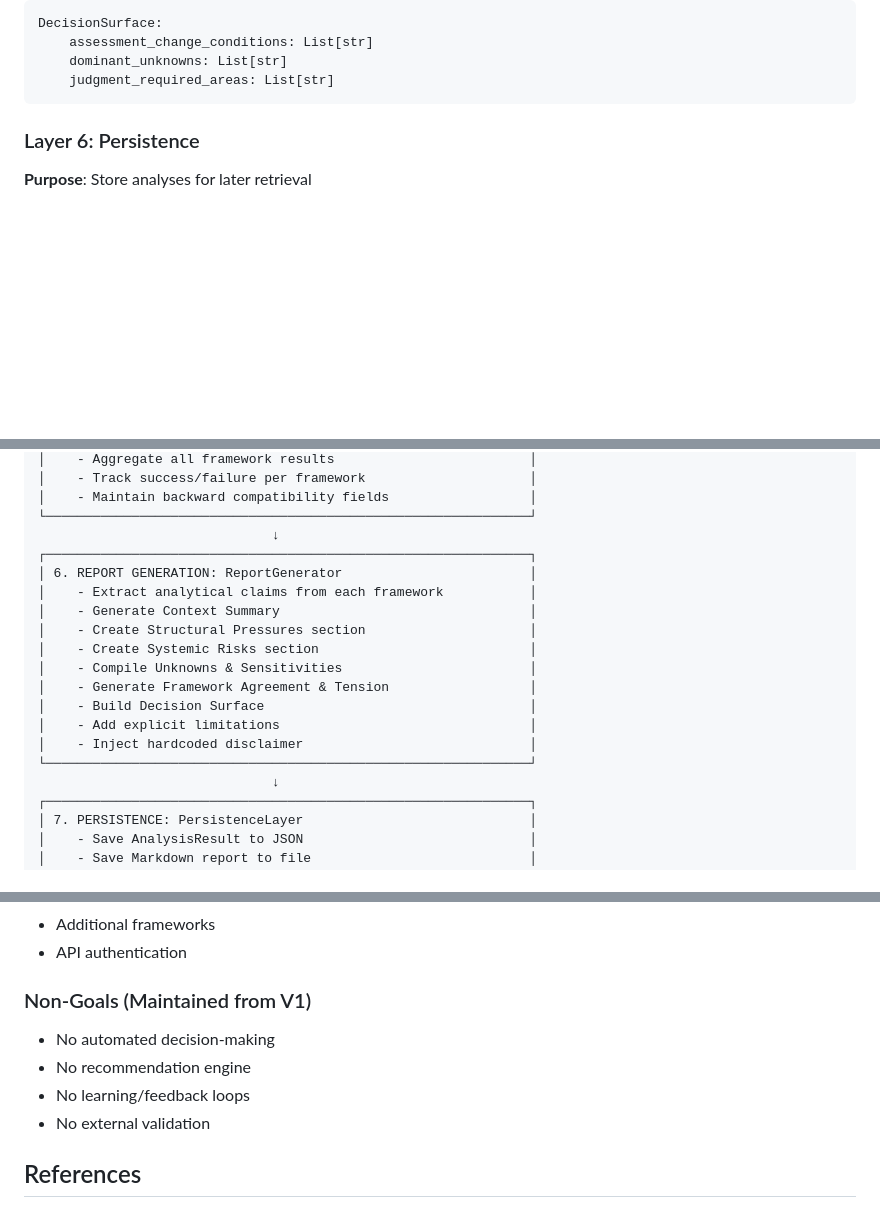
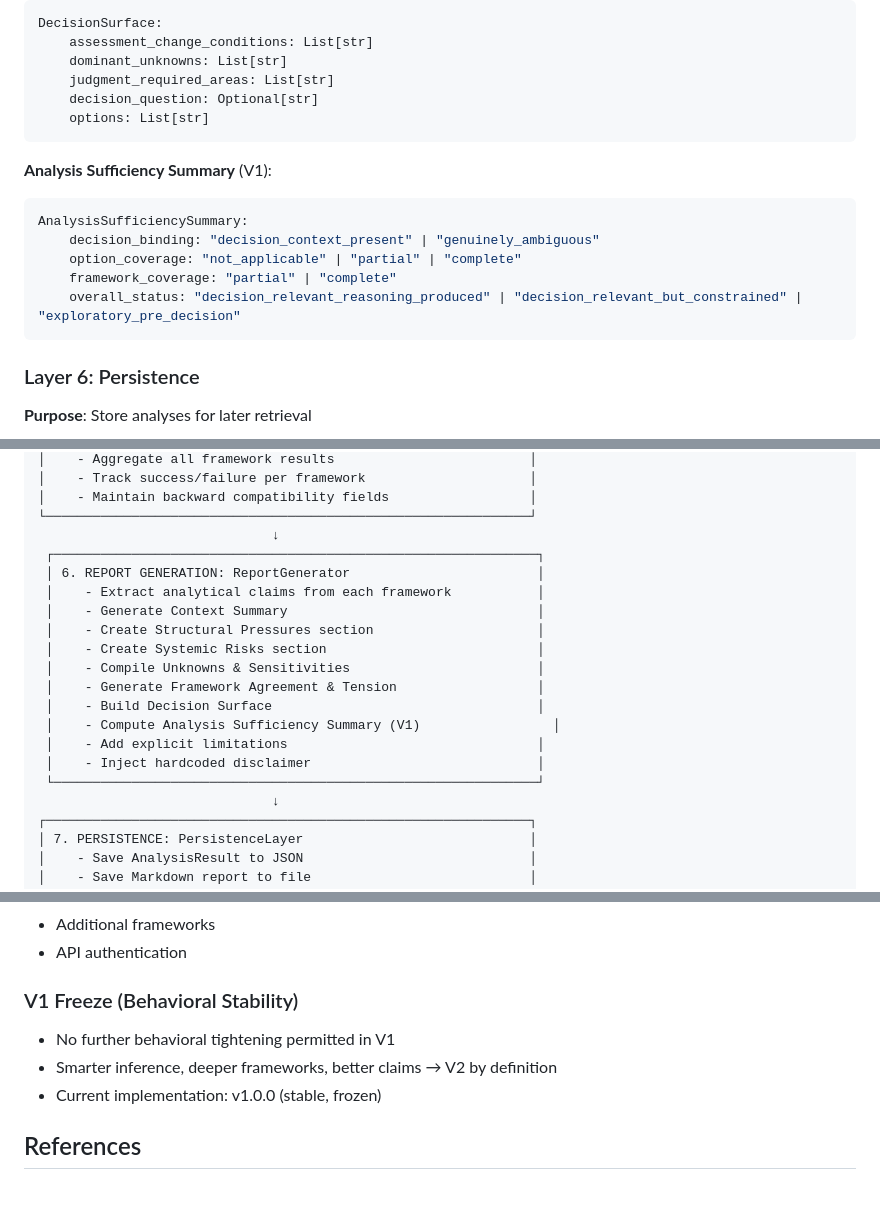
Before and after one commit to 0xmaritime/strategem, a Markdown page: ARCHITECTURE.md, 3 parts joined by grey strips. Rendered like a GitHub page; blank space fills up the shorter version.

````diff
--- a/ARCHITECTURE.md
+++ b/ARCHITECTURE.md
@@ -232,6 +237,17 @@ DecisionSurface:
     assessment_change_conditions: List[str]
     dominant_unknowns: List[str]
     judgment_required_areas: List[str]
+    decision_question: Optional[str]
+    options: List[str]
+```
+
+**Analysis Sufficiency Summary** (V1):
+```python
+AnalysisSufficiencySummary:
+    decision_binding: "decision_context_present" | "genuinely_ambiguous"
+    option_coverage: "not_applicable" | "partial" | "complete"
+    framework_coverage: "partial" | "complete"
+    overall_status: "decision_relevant_reasoning_produced" | "decision_relevant_but_constrained" | "exploratory_pre_decision"
 ```
 
 ### Layer 6: Persistence
@@ -310,18 +327,19 @@ DecisionSurface:
 │    - Maintain backward compatibility fields                  │
 └──────────────────────────────────────────────────────────────┘
                               ↓
-┌──────────────────────────────────────────────────────────────┐
-│ 6. REPORT GENERATION: ReportGenerator                        │
-│    - Extract analytical claims from each framework           │
-│    - Generate Context Summary                                │
-│    - Create Structural Pressures section                     │
-│    - Create Systemic Risks section                           │
-│    - Compile Unknowns & Sensitivities                        │
-│    - Generate Framework Agreement & Tension                  │
-│    - Build Decision Surface                                  │
-│    - Add explicit limitations                                │
-│    - Inject hardcoded disclaimer                             │
-└──────────────────────────────────────────────────────────────┘
+ ┌──────────────────────────────────────────────────────────────┐
+ │ 6. REPORT GENERATION: ReportGenerator                        │
+ │    - Extract analytical claims from each framework           │
+ │    - Generate Context Summary                                │
+ │    - Create Structural Pressures section                     │
+ │    - Create Systemic Risks section                           │
+ │    - Compile Unknowns & Sensitivities                        │
+ │    - Generate Framework Agreement & Tension                  │
+ │    - Build Decision Surface                                  │
+ │    - Compute Analysis Sufficiency Summary (V1)                 │
+ │    - Add explicit limitations                                │
+ │    - Inject hardcoded disclaimer                             │
+ └──────────────────────────────────────────────────────────────┘
                               ↓
 ┌──────────────────────────────────────────────────────────────┐
 │ 7. PERSISTENCE: PersistenceLayer                             │
@@ -526,11 +545,10 @@ class DatabasePersistence(PersistenceLayer):
 - Additional frameworks
 - API authentication
 
-### Non-Goals (Maintained from V1)
-- No automated decision-making
-- No recommendation engine
-- No learning/feedback loops
-- No external validation
+### V1 Freeze (Behavioral Stability)
+- No further behavioral tightening permitted in V1
+- Smarter inference, deeper frameworks, better claims → V2 by definition
+- Current implementation: v1.0.0 (stable, frozen)
 
 ## References
 
````
Also changed, not shown: other parts of ARCHITECTURE.md (+14 -7 lines), README.md (+45 -6 lines).
